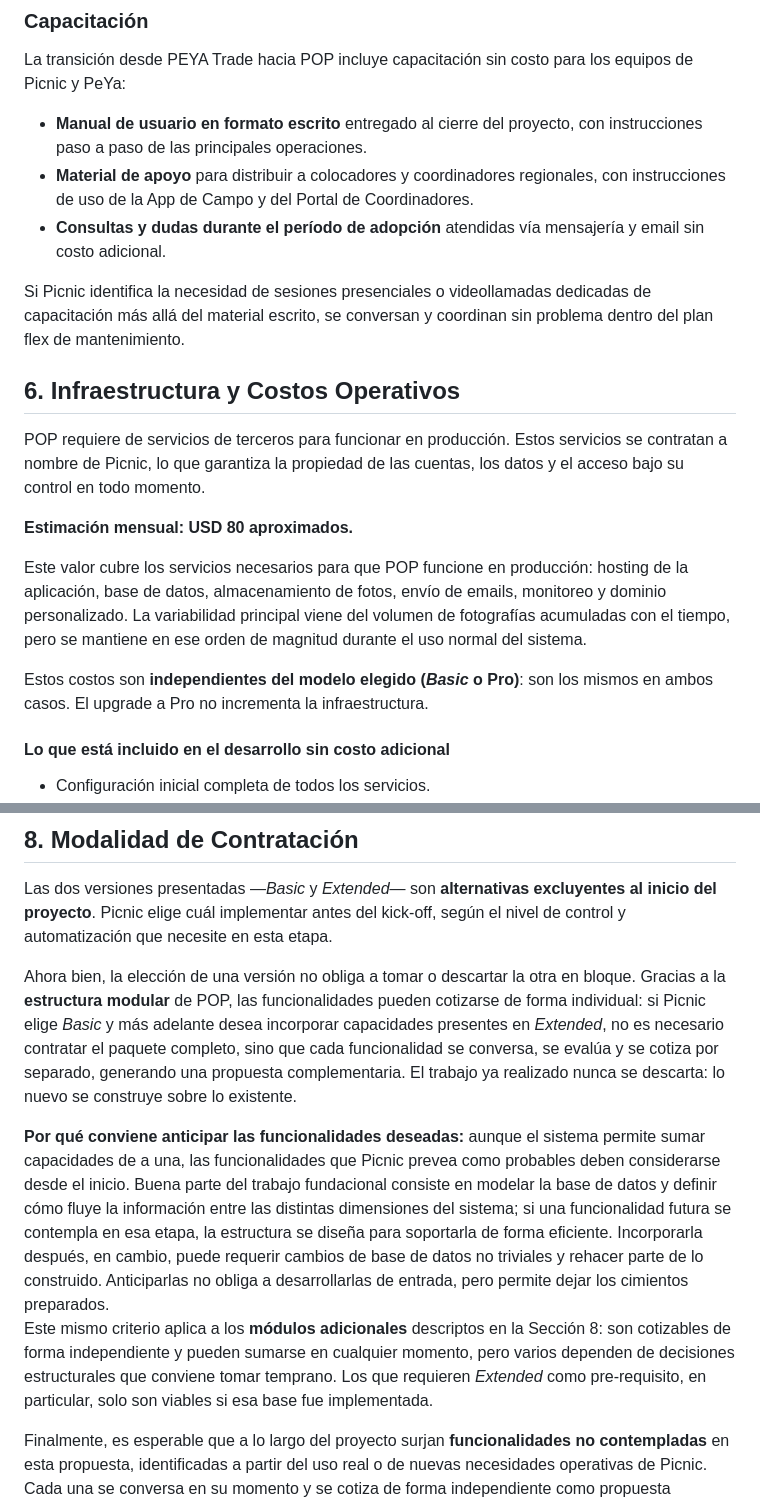
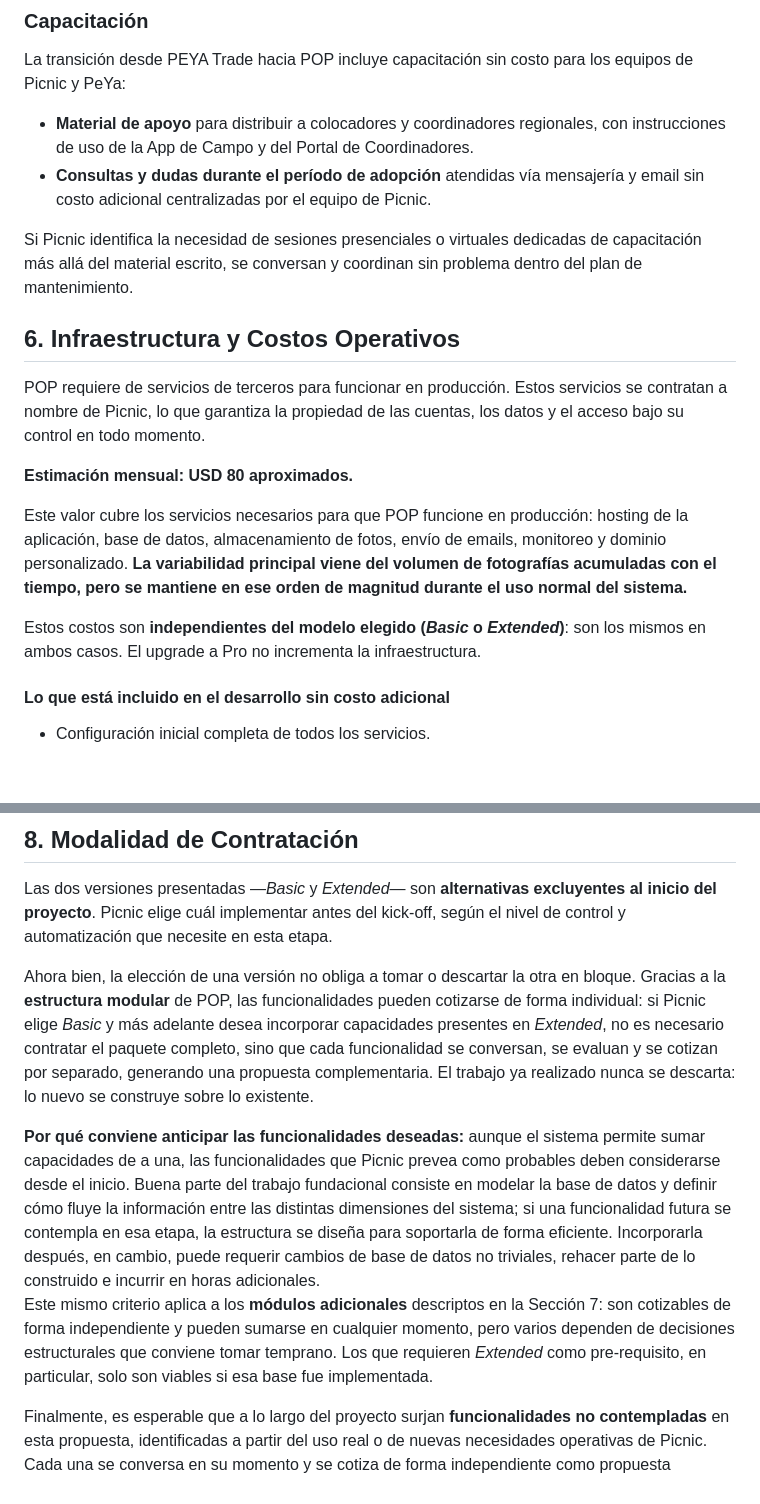
Before and after one commit to mica-92/pop, a Markdown page: POP_Propuesta_Final.md, 2 parts joined by grey strips. Rendered like a GitHub page; blank space fills up the shorter version.

Commit message:
Revise content for clarity and consistency
Updated various sections for clarity and consistency, including training details, cost estimates, and communication protocols.

```diff
--- a/POP_Propuesta_Final.md
+++ b/POP_Propuesta_Final.md
@@ -433,11 +433,10 @@ _Referencias en ARS calculadas al tipo de cambio aproximado al momento de la pro
 
 La transición desde PEYA Trade hacia POP incluye capacitación sin costo para los equipos de Picnic y PeYa:
 
-- **Manual de usuario en formato escrito** entregado al cierre del proyecto, con instrucciones paso a paso de las principales operaciones.
 - **Material de apoyo** para distribuir a colocadores y coordinadores regionales, con instrucciones de uso de la App de Campo y del Portal de Coordinadores.
-- **Consultas y dudas durante el período de adopción** atendidas vía mensajería y email sin costo adicional.
+- **Consultas y dudas durante el período de adopción** atendidas vía mensajería y email sin costo adicional centralizadas por el equipo de Picnic.
 
-Si Picnic identifica la necesidad de sesiones presenciales o videollamadas dedicadas de capacitación más allá del material escrito, se conversan y coordinan sin problema dentro del plan flex de mantenimiento.
+Si Picnic identifica la necesidad de sesiones presenciales o virtuales dedicadas de capacitación más allá del material escrito, se conversan y coordinan sin problema dentro del plan de mantenimiento.
 
 ## 6. Infraestructura y Costos Operativos
 
@@ -445,9 +444,9 @@ POP requiere de servicios de terceros para funcionar en producción. Estos servi
 
 **Estimación mensual: USD 80 aproximados.**
 
-Este valor cubre los servicios necesarios para que POP funcione en producción: hosting de la aplicación, base de datos, almacenamiento de fotos, envío de emails, monitoreo y dominio personalizado. La variabilidad principal viene del volumen de fotografías acumuladas con el tiempo, pero se mantiene en ese orden de magnitud durante el uso normal del sistema.
+Este valor cubre los servicios necesarios para que POP funcione en producción: hosting de la aplicación, base de datos, almacenamiento de fotos, envío de emails, monitoreo y dominio personalizado. **La variabilidad principal viene del volumen de fotografías acumuladas con el tiempo, pero se mantiene en ese orden de magnitud durante el uso normal del sistema.**
 
-Estos costos son **independientes del modelo elegido (_Basic_ o Pro)**: son los mismos en ambos casos. El upgrade a Pro no incrementa la infraestructura.
+Estos costos son **independientes del modelo elegido (_Basic_ o _Extended_)**: son los mismos en ambos casos. El upgrade a Pro no incrementa la infraestructura.
 
 #### Lo que está incluido en el desarrollo sin costo adicional
 
@@ -519,13 +518,13 @@ Las horas indicadas son estimaciones preliminares para dimensionar el esfuerzo r
 
 Las dos versiones presentadas —_Basic_ y _Extended_— son **alternativas excluyentes al inicio del proyecto**. Picnic elige cuál implementar antes del kick-off, según el nivel de control y automatización que necesite en esta etapa.
 
-Ahora bien, la elección de una versión no obliga a tomar o descartar la otra en bloque. Gracias a la **estructura modular** de POP, las funcionalidades pueden cotizarse de forma individual: si Picnic elige _Basic_ y más adelante desea incorporar capacidades presentes en _Extended_, no es necesario contratar el paquete completo, sino que cada funcionalidad se conversa, se evalúa y se cotiza por separado, generando una propuesta complementaria. El trabajo ya realizado nunca se descarta: lo nuevo se construye sobre lo existente.
+Ahora bien, la elección de una versión no obliga a tomar o descartar la otra en bloque. Gracias a la **estructura modular** de POP, las funcionalidades pueden cotizarse de forma individual: si Picnic elige _Basic_ y más adelante desea incorporar capacidades presentes en _Extended_, no es necesario contratar el paquete completo, sino que cada funcionalidad se conversan, se evaluan y se cotizan por separado, generando una propuesta complementaria. El trabajo ya realizado nunca se descarta: lo nuevo se construye sobre lo existente.
 
 <div class="info-callout">
-<strong>Por qué conviene anticipar las funcionalidades deseadas:</strong> aunque el sistema permite sumar capacidades de a una, las funcionalidades que Picnic prevea como probables deben considerarse desde el inicio. Buena parte del trabajo fundacional consiste en modelar la base de datos y definir cómo fluye la información entre las distintas dimensiones del sistema; si una funcionalidad futura se contempla en esa etapa, la estructura se diseña para soportarla de forma eficiente. Incorporarla después, en cambio, puede requerir cambios de base de datos no triviales y rehacer parte de lo construido. Anticiparlas no obliga a desarrollarlas de entrada, pero permite dejar los cimientos preparados.
+<strong>Por qué conviene anticipar las funcionalidades deseadas:</strong> aunque el sistema permite sumar capacidades de a una, las funcionalidades que Picnic prevea como probables deben considerarse desde el inicio. Buena parte del trabajo fundacional consiste en modelar la base de datos y definir cómo fluye la información entre las distintas dimensiones del sistema; si una funcionalidad futura se contempla en esa etapa, la estructura se diseña para soportarla de forma eficiente. Incorporarla después, en cambio, puede requerir cambios de base de datos no triviales, rehacer parte de lo construido e incurrir en horas adicionales.
 </div>
 
-Este mismo criterio aplica a los **módulos adicionales** descriptos en la Sección 8: son cotizables de forma independiente y pueden sumarse en cualquier momento, pero varios dependen de decisiones estructurales que conviene tomar temprano. Los que requieren _Extended_ como pre-requisito, en particular, solo son viables si esa base fue implementada.
+Este mismo criterio aplica a los **módulos adicionales** descriptos en la Sección 7: son cotizables de forma independiente y pueden sumarse en cualquier momento, pero varios dependen de decisiones estructurales que conviene tomar temprano. Los que requieren _Extended_ como pre-requisito, en particular, solo son viables si esa base fue implementada.
 
 Finalmente, es esperable que a lo largo del proyecto surjan **funcionalidades no contempladas** en esta propuesta, identificadas a partir del uso real o de nuevas necesidades operativas de Picnic. Cada una se conversa en su momento y se cotiza de forma independiente como propuesta complementaria, con su propio alcance, horas e inversión.
 
```
Also changed, not shown: other parts of POP_Propuesta_Final.md (+3 -3 lines).
